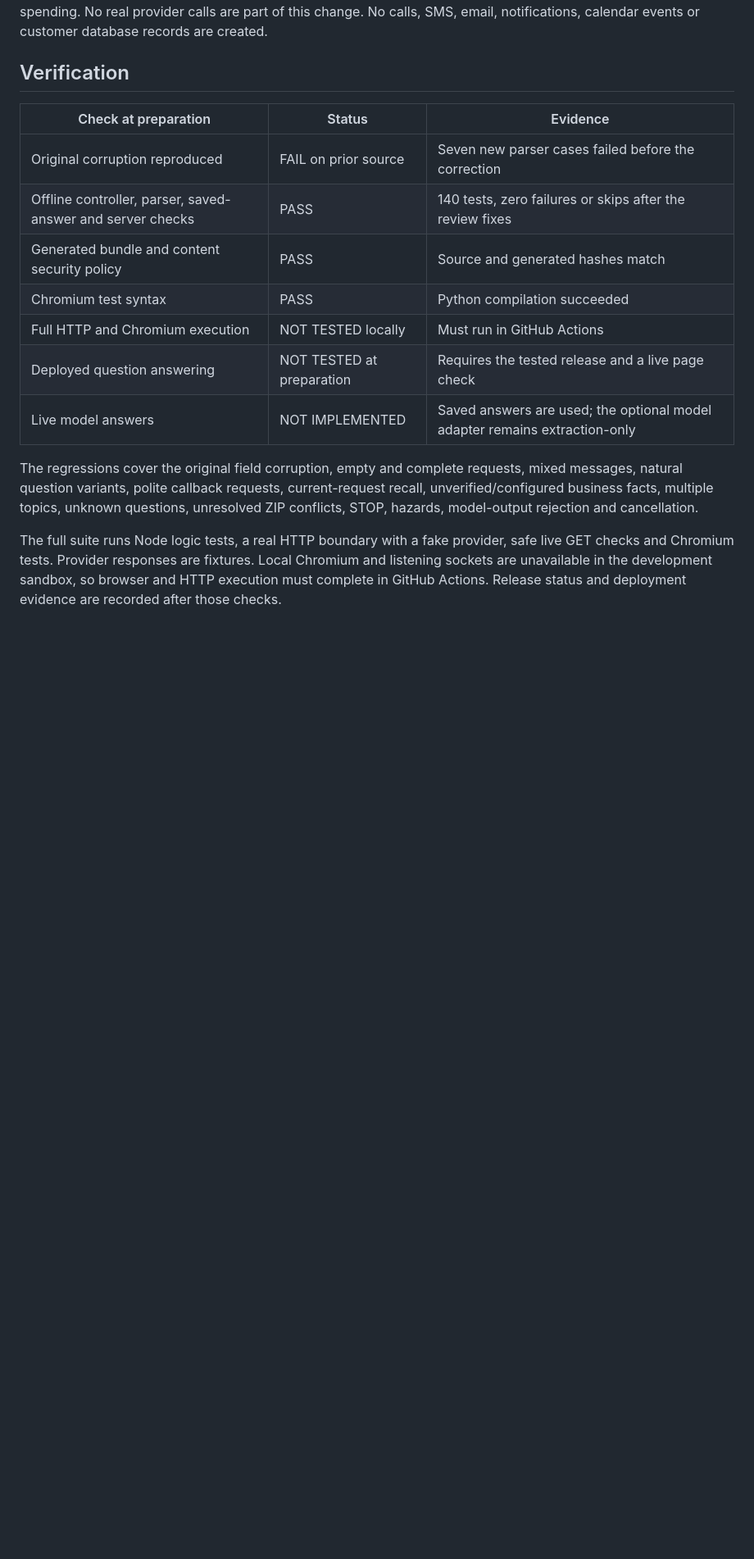
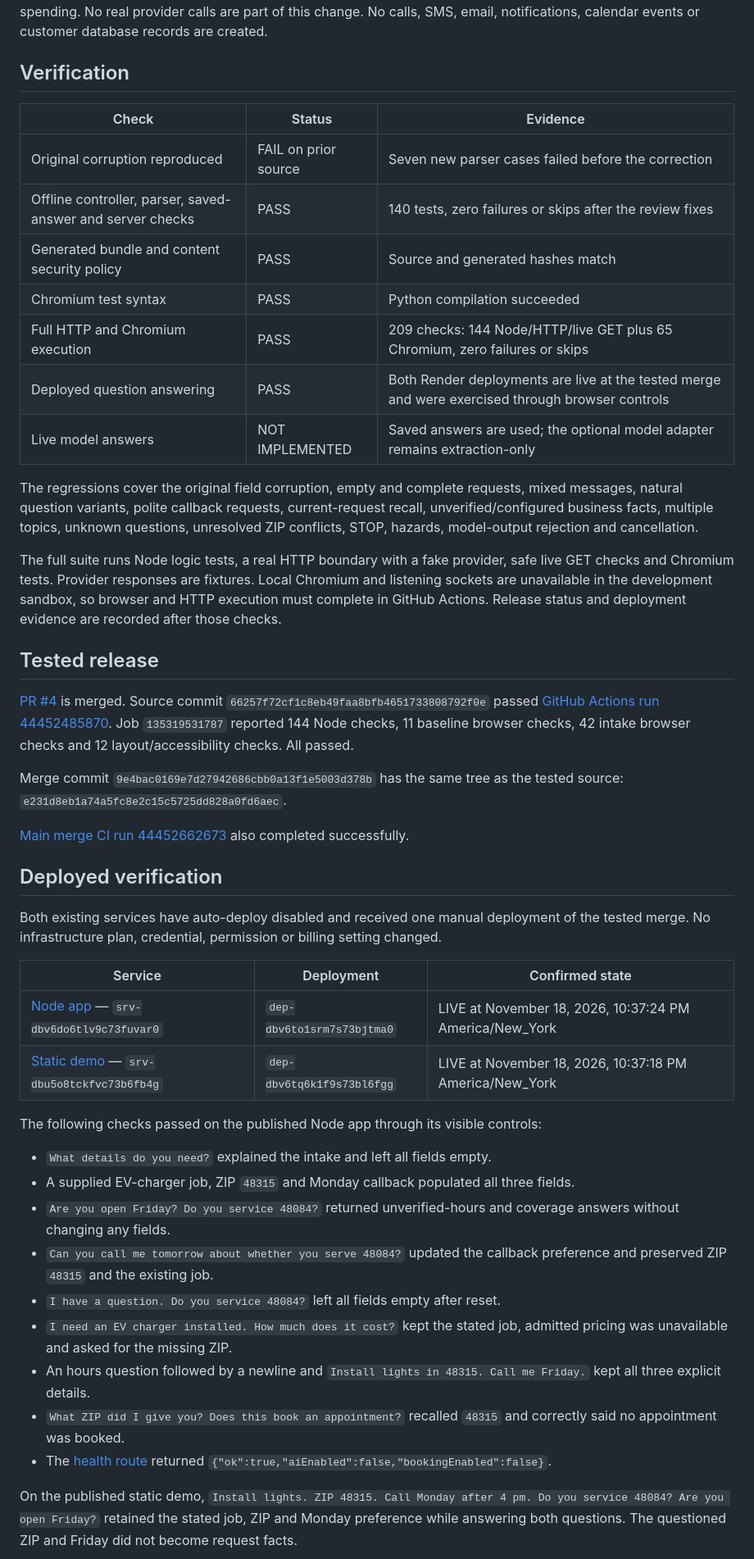
Before and after one commit to panelreply-business/panelreply-demo, a Markdown page: docs/QUESTION_ANSWERS.md, the part around one of its changes. Shown at 82% size. Rendered like a GitHub page; blank space fills up the shorter version.

```diff
--- a/docs/QUESTION_ANSWERS.md
+++ b/docs/QUESTION_ANSWERS.md
@@ -52,16 +52,48 @@ Live AI remains disabled pending the owner's credential choice, secure setup and
 
 ## Verification
 
-| Check at preparation | Status | Evidence |
+| Check | Status | Evidence |
 | --- | --- | --- |
 | Original corruption reproduced | FAIL on prior source | Seven new parser cases failed before the correction |
 | Offline controller, parser, saved-answer and server checks | PASS | 140 tests, zero failures or skips after the review fixes |
 | Generated bundle and content security policy | PASS | Source and generated hashes match |
 | Chromium test syntax | PASS | Python compilation succeeded |
-| Full HTTP and Chromium execution | NOT TESTED locally | Must run in GitHub Actions |
-| Deployed question answering | NOT TESTED at preparation | Requires the tested release and a live page check |
+| Full HTTP and Chromium execution | PASS | 209 checks: 144 Node/HTTP/live GET plus 65 Chromium, zero failures or skips |
+| Deployed question answering | PASS | Both Render deployments are live at the tested merge and were exercised through browser controls |
 | Live model answers | NOT IMPLEMENTED | Saved answers are used; the optional model adapter remains extraction-only |
 
 The regressions cover the original field corruption, empty and complete requests, mixed messages, natural question variants, polite callback requests, current-request recall, unverified/configured business facts, multiple topics, unknown questions, unresolved ZIP conflicts, STOP, hazards, model-output rejection and cancellation.
 
 The full suite runs Node logic tests, a real HTTP boundary with a fake provider, safe live GET checks and Chromium tests. Provider responses are fixtures. Local Chromium and listening sockets are unavailable in the development sandbox, so browser and HTTP execution must complete in GitHub Actions. Release status and deployment evidence are recorded after those checks.
+
+## Tested release
+
+[PR #4](https://github.com/panelreply-business/panelreply-demo/pull/4) is merged. Source commit `66257f72cf1c8eb49faa8bfb4651733808792f0e` passed [GitHub Actions run 44452485870](https://github.com/panelreply-business/panelreply-demo/actions/runs/44452485870). Job `135319531787` reported 144 Node checks, 11 baseline browser checks, 42 intake browser checks and 12 layout/accessibility checks. All passed.
+
+Merge commit `9e4bac0169e7d27942686cbb0a13f1e5003d378b` has the same tree as the tested source: `e231d8eb1a74a5fc8e2c15c5725dd828a0fd6aec`.
+
+[Main merge CI run 44452662673](https://github.com/panelreply-business/panelreply-demo/actions/runs/44452662673) also completed successfully.
+
+## Deployed verification
+
+Both existing services have auto-deploy disabled and received one manual deployment of the tested merge. No infrastructure plan, credential, permission or billing setting changed.
+
+| Service | Deployment | Confirmed state |
+| --- | --- | --- |
+| [Node app](https://panelreply-ai.onrender.com/) — `srv-dbv6do6tlv9c73fuvar0` | `dep-dbv6to1srm7s73bjtma0` | LIVE at November 18, 2026, 10:37:24 PM America/New_York |
+| [Static demo](https://panelreply-demo.onrender.com/) — `srv-dbu5o8tckfvc73b6fb4g` | `dep-dbv6tq6k1f9s73bl6fgg` | LIVE at November 18, 2026, 10:37:18 PM America/New_York |
+
+The following checks passed on the published Node app through its visible controls:
+
+- `What details do you need?` explained the intake and left all fields empty.
+- A supplied EV-charger job, ZIP `48315` and Monday callback populated all three fields.
+- `Are you open Friday? Do you service 48084?` returned unverified-hours and coverage answers without changing any fields.
+- `Can you call me tomorrow about whether you serve 48084?` updated the callback preference and preserved ZIP `48315` and the existing job.
+- `I have a question. Do you service 48084?` left all fields empty after reset.
+- `I need an EV charger installed. How much does it cost?` kept the stated job, admitted pricing was unavailable and asked for the missing ZIP.
+- An hours question followed by a newline and `Install lights in 48315. Call me Friday.` kept all three explicit details.
+- `What ZIP did I give you? Does this book an appointment?` recalled `48315` and correctly said no appointment was booked.
+- The [health route](https://panelreply-ai.onrender.com/health) returned `{"ok":true,"aiEnabled":false,"bookingEnabled":false}`.
+
+On the published static demo, `Install lights. ZIP 48315. Call Monday after 4 pm. Do you service 48084? Are you open Friday?` retained the stated job, ZIP and Monday preference while answering both questions. The questioned ZIP and Friday did not become request facts.
+
```
Also changed, not shown: other parts of docs/QUESTION_ANSWERS.md (+5 -0 lines), README.md (+21 -3 lines), docs/evidence/question-answers-2026-11-18.jpg (added).
